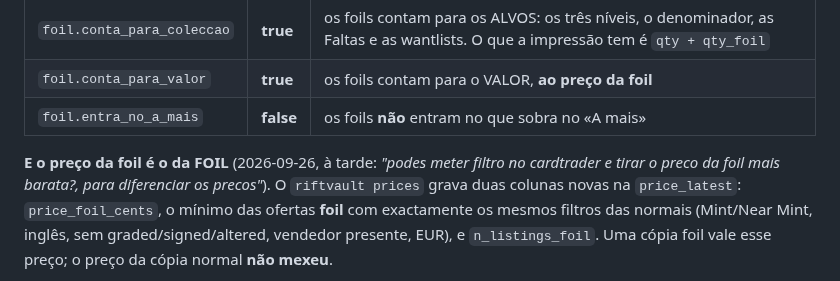
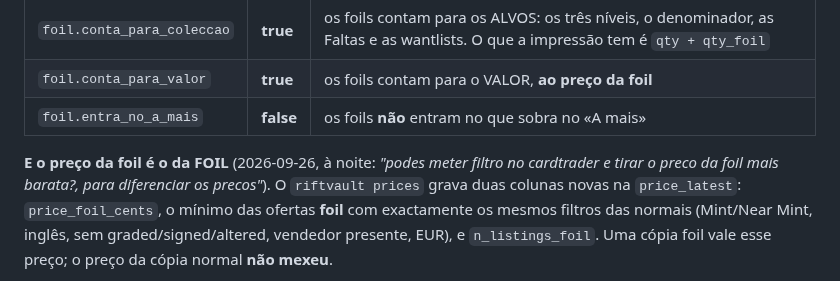
Before and after one commit to Baverone/riftvault, a Markdown page: README.md, the part around the change. Rendered like a GitHub page.

Commit message:
docs: o preco da foil foi a noite, nao a tarde

```diff
--- a/README.md
+++ b/README.md
@@ -747,7 +747,7 @@ vale como cópia da impressão:
 | `foil.conta_para_valor` | **true** | os foils contam para o VALOR, **ao preço da foil** |
 | `foil.entra_no_a_mais` | **false** | os foils **não** entram no que sobra no «A mais» |
 
-**E o preço da foil é o da FOIL** (2026-09-26, à tarde: *"podes meter filtro no
+**E o preço da foil é o da FOIL** (2026-09-26, à noite: *"podes meter filtro no
 cardtrader e tirar o preco da foil mais barata?, para diferenciar os precos"*). O
 `riftvault prices` grava duas colunas novas na `price_latest`:
 `price_foil_cents`, o mínimo das ofertas **foil** com exactamente os mesmos
```
